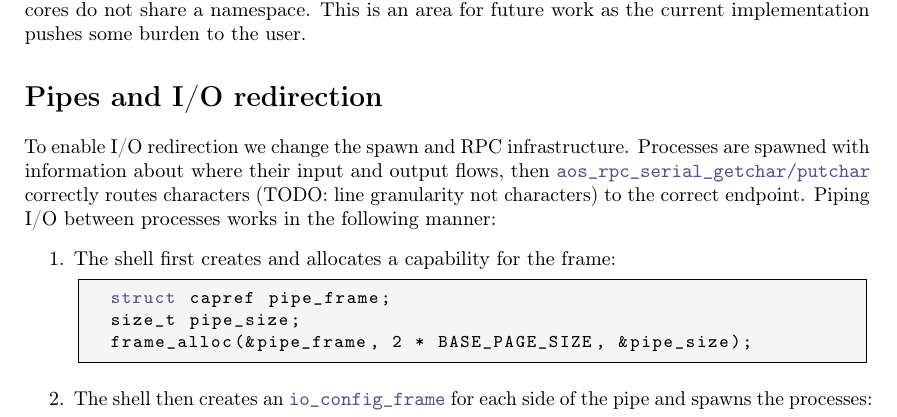
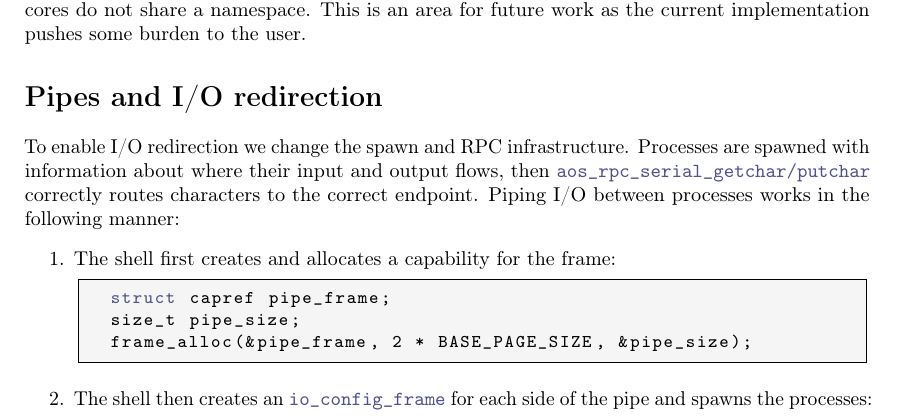
Before and after one commit to shanenelson1117/OS_capstone_report, a LaTeX thesis (main.tex, which reads shell.tex): part of page 35 of 40, cut so that both start at the same text. Compiled offline with pdfLaTeX.

Commit message:
clear todo

```diff
--- a/shell.tex
+++ b/shell.tex
@@ -138,7 +138,7 @@ an area for future work as the current implementation pushes some burden to the
 \section{Pipes and I/O redirection}
 To enable I/O redirection we change the spawn and RPC infrastructure. Processes are spawned
 with information about where their input and output flows, then \co{aos_rpc_serial_getchar/putchar} correctly
-routes characters (TODO: line granularity not characters) to the correct endpoint. Piping I/O between processes works
+routes characters to the correct endpoint. Piping I/O between processes works
 in the following manner:
 \begin{enumerate}
   \label{pipe_steps}
```
Also changed, not shown: main.pdf, 3 other files.
